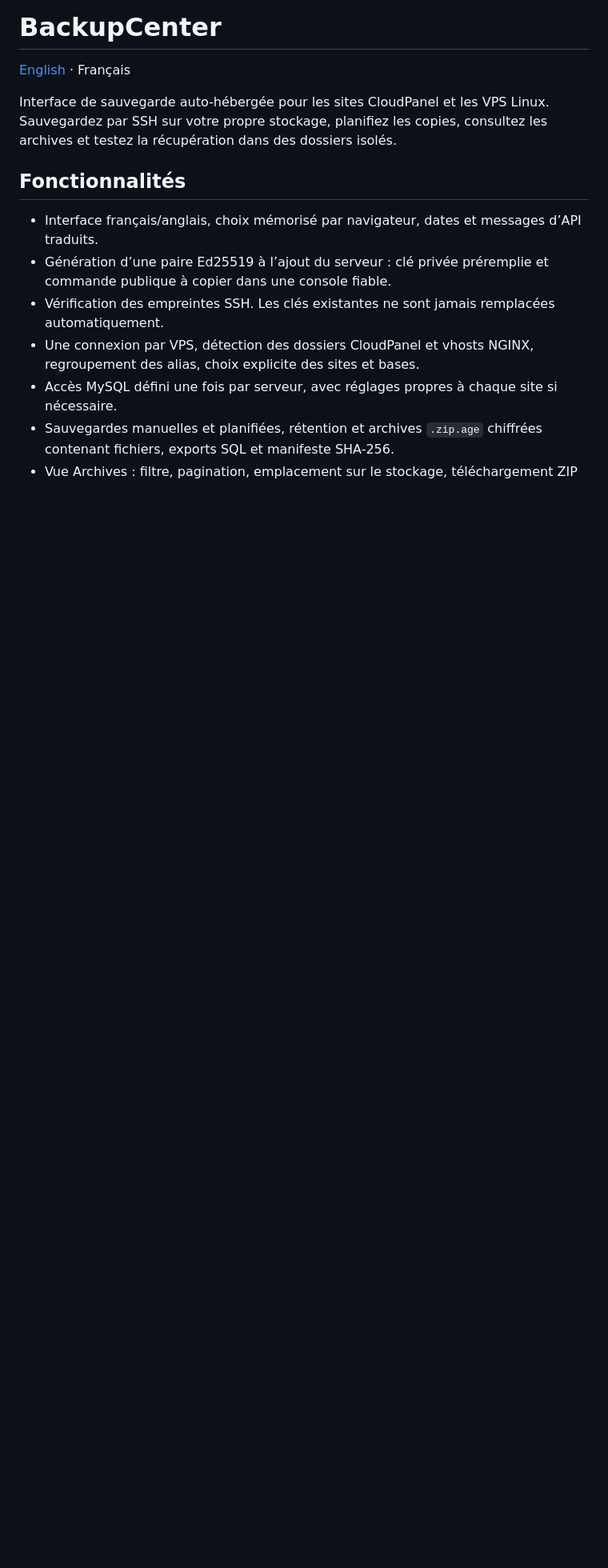
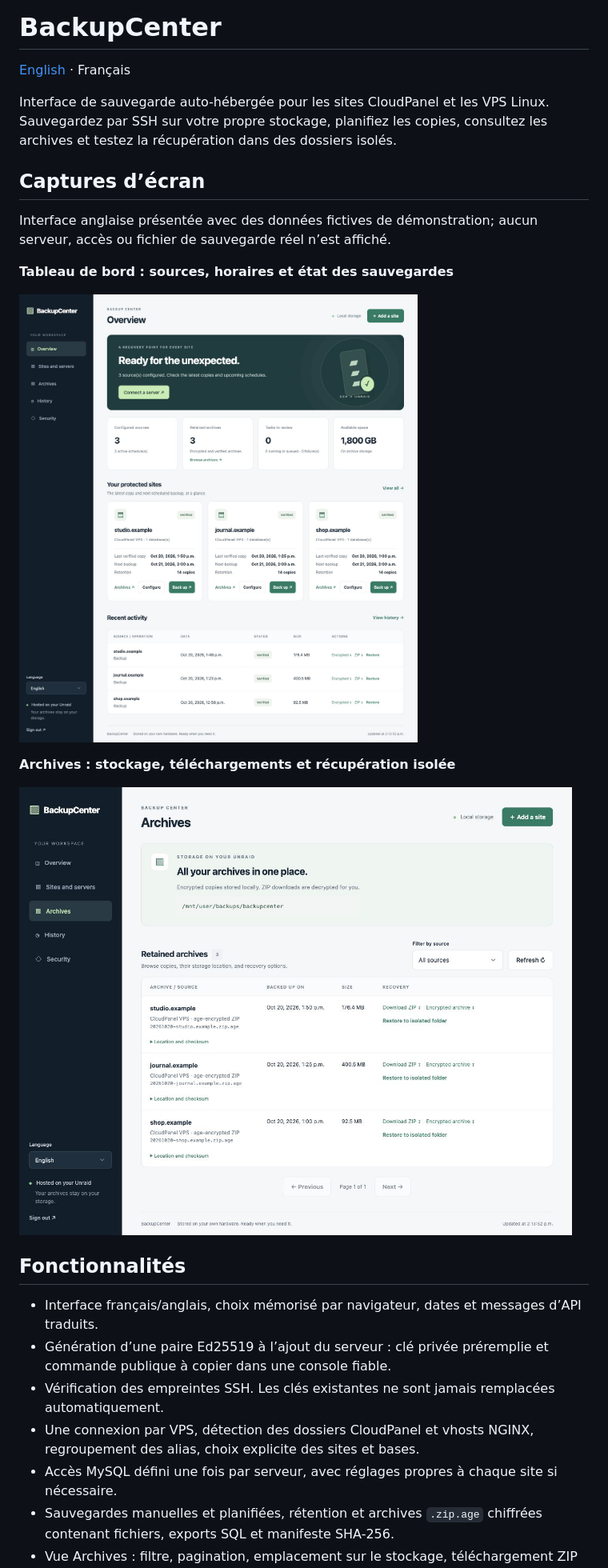
Before and after one commit to vcadieux/BackupCenter, a Markdown page: README.fr.md, the part around the change. Shown at 80% size. Rendered like a GitHub page; pictures changed too: docs/images/backupcenter-archives.jpg (added), docs/images/backupcenter-overview.jpg (added); blank space fills up the shorter version.

```diff
--- a/README.fr.md
+++ b/README.fr.md
@@ -3,6 +3,19 @@
 [English](README.md) · Français
 
 Interface de sauvegarde auto-hébergée pour les sites CloudPanel et les VPS Linux. Sauvegardez par SSH sur votre propre stockage, planifiez les copies, consultez les archives et testez la récupération dans des dossiers isolés.
+
+
+## Captures d’écran
+
+Interface anglaise présentée avec des données fictives de démonstration; aucun serveur, accès ou fichier de sauvegarde réel n’est affiché.
+
+**Tableau de bord : sources, horaires et état des sauvegardes**
+
+![Tableau de bord : sources, horaires et état des sauvegardes](docs/images/backupcenter-overview.jpg)
+
+**Archives : stockage, téléchargements et récupération isolée**
+
+![Archives : stockage, téléchargements et récupération isolée](docs/images/backupcenter-archives.jpg)
 
 ## Fonctionnalités
 
```
Also changed, not shown: README.md (+13 -0 lines).
